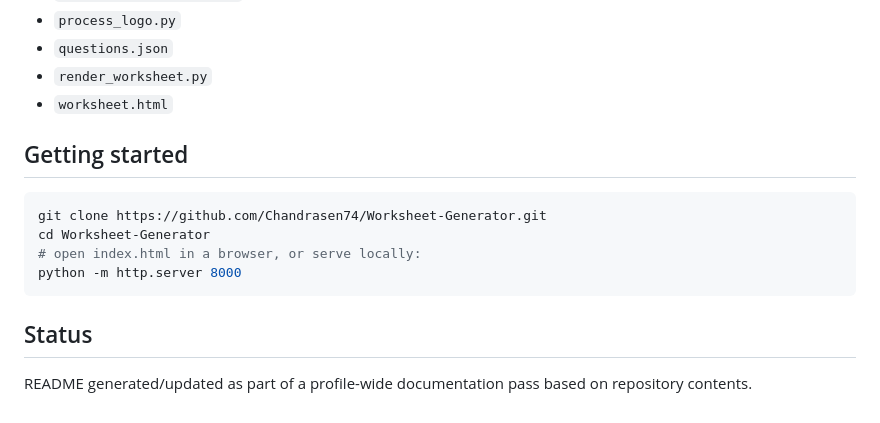
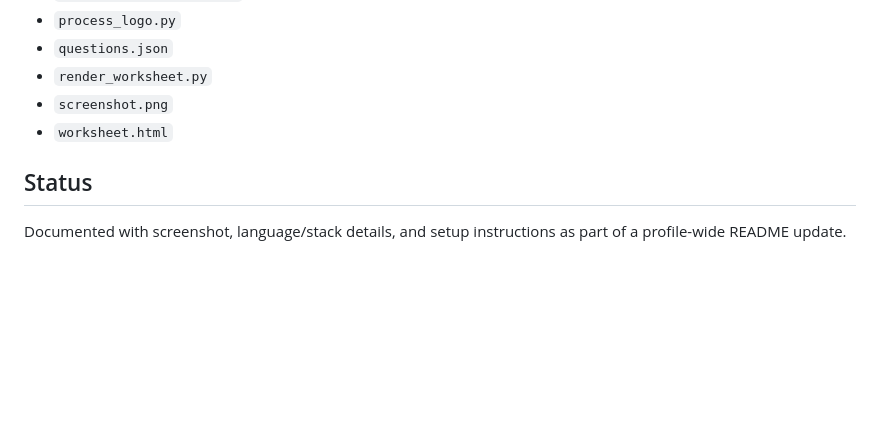
Before and after one commit to Chandrasen74/Worksheet-Generator, a Markdown page: README.md, the part around one of its changes. Drawn GitHub-style; blank space fills up the shorter version.

````diff
--- a/README.md
+++ b/README.md
@@ -21,15 +41,8 @@
 - `process_logo.py`
 - `questions.json`
 - `render_worksheet.py`
+- `screenshot.png`
 - `worksheet.html`
 
-## Getting started
-```bash
-git clone https://github.com/Chandrasen74/Worksheet-Generator.git
-cd Worksheet-Generator
-# open index.html in a browser, or serve locally:
-python -m http.server 8000
-```
-
 ## Status
-README generated/updated as part of a profile-wide documentation pass based on repository contents.
+Documented with screenshot, language/stack details, and setup instructions as part of a profile-wide README update.
````
Also changed, not shown: other parts of README.md (+25 -5 lines), screenshot.png (added).
